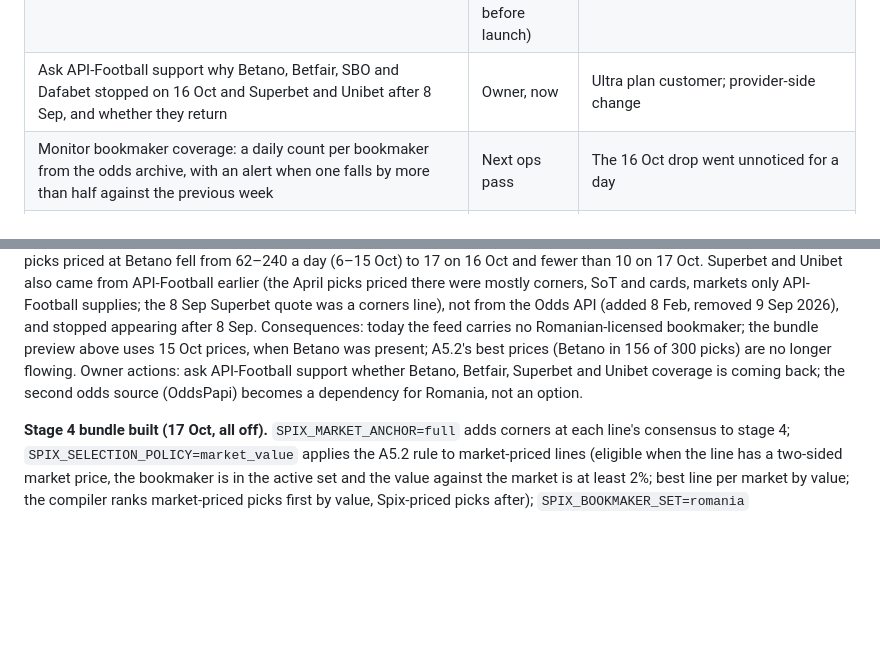
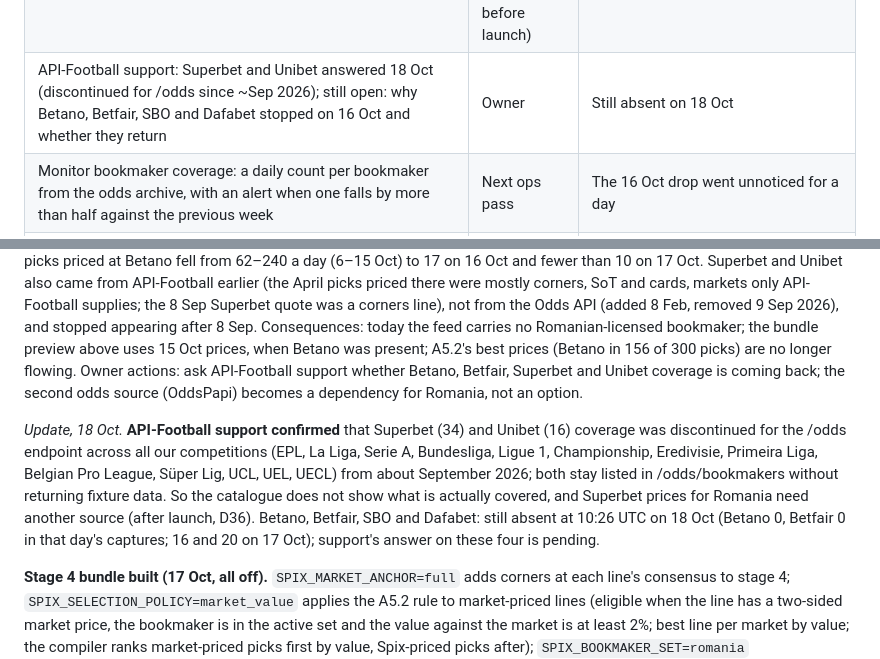
Before and after one commit to asandu-cloud/sports-rag, a Markdown page: docs/rework-tracker.md, 2 parts joined by grey strips. GitHub-like rendering; blank space fills up the shorter version.

Commit message:
Tracker: API-Football confirms Superbet and Unibet discontinued for /odds
Support says coverage for both ended around September 2026 across all our
competitions; they remain in the bookmaker catalogue without data. Betano,
Betfair, SBO and Dafabet are still absent on 18 Oct; that answer is pending.

Co-Authored-By: Claude Opus 5.5 <noreply@anthropic.com>

```diff
--- a/docs/rework-tracker.md
+++ b/docs/rework-tracker.md
@@ -83,7 +83,7 @@ Things found along the way that must not be lost. Each names where it gets done.
 | Fair-price card output: per fixture the main lines with fair probability, fair odds and minimum odds worth taking (fair × 1.02), Spix's take beside it | Next build (D36) | Romania launch format |
 | Headline rule for the fair-price card (market decisiveness, line movement since opening, or other) | Owner, with the card build (D36) | Value cannot rank angles without bookmaker prices |
 | Odds source for Romanian bookmakers (Superbet, Fortuna, Casa Pariurilor, Unibet, NetBet, MaxBet, WinBet, Mozzart, Betano): OddsPapi carries them; free plan too small for live picks | After launch (owner, 17 Oct: a paid source is too expensive before launch) | Since 16 Oct API-Football sends no Romanian-licensed bookmaker (Betano and Betfair dropped) |
-| Ask API-Football support why Betano, Betfair, SBO and Dafabet stopped on 16 Oct and Superbet and Unibet after 8 Sep, and whether they return | Owner, now | Ultra plan customer; provider-side change |
+| API-Football support: Superbet and Unibet answered 18 Oct (discontinued for /odds since ~Sep 2026); still open: why Betano, Betfair, SBO and Dafabet stopped on 16 Oct and whether they return | Owner | Still absent on 18 Oct |
 | Monitor bookmaker coverage: a daily count per bookmaker from the odds archive, with an alert when one falls by more than half against the previous week | Next ops pass | The 16 Oct drop went unnoticed for a day |
 | Red cards: the selector also outputs the bets to skip (prices below fair, boosts that are not, high-margin bet builders) | A5.4 (D32) | Part of the Daily Card |
 | Bet builder and combination pricing from the score model (correlated legs), anchored to the market | After A5, with the D25 expansion (D32) | Price Check and red cards need it |
@@ -540,6 +540,14 @@ present; A5.2's best prices (Betano in 156 of 300 picks) are no longer flowing.
 support whether Betano, Betfair, Superbet and Unibet coverage is coming back; the second odds source (OddsPapi)
 becomes a dependency for Romania, not an option.
 
+*Update, 18 Oct.* **API-Football support confirmed** that Superbet (34) and Unibet (16) coverage was discontinued
+for the /odds endpoint across all our competitions (EPL, La Liga, Serie A, Bundesliga, Ligue 1, Championship,
+Eredivisie, Primeira Liga, Belgian Pro League, Süper Lig, UCL, UEL, UECL) from about September 2026; both stay listed
+in /odds/bookmakers without returning fixture data. So the catalogue does not show what is actually covered, and
+Superbet prices for Romania need another source (after launch, D36). Betano, Betfair, SBO and Dafabet: still absent
+at 10:26 UTC on 18 Oct (Betano 0, Betfair 0 in that day's captures; 16 and 20 on 17 Oct); support's answer on
+these four is pending.
+
 **Stage 4 bundle built (17 Oct, all off).** `SPIX_MARKET_ANCHOR=full` adds corners at each line's consensus to
 stage 4; `SPIX_SELECTION_POLICY=market_value` applies the A5.2 rule to market-priced lines (eligible when the line
 has a two-sided market price, the bookmaker is in the active set and the value against the market is at least 2%;
```
Also changed, not shown: other parts of docs/rework-tracker.md (+1 -1 lines).
